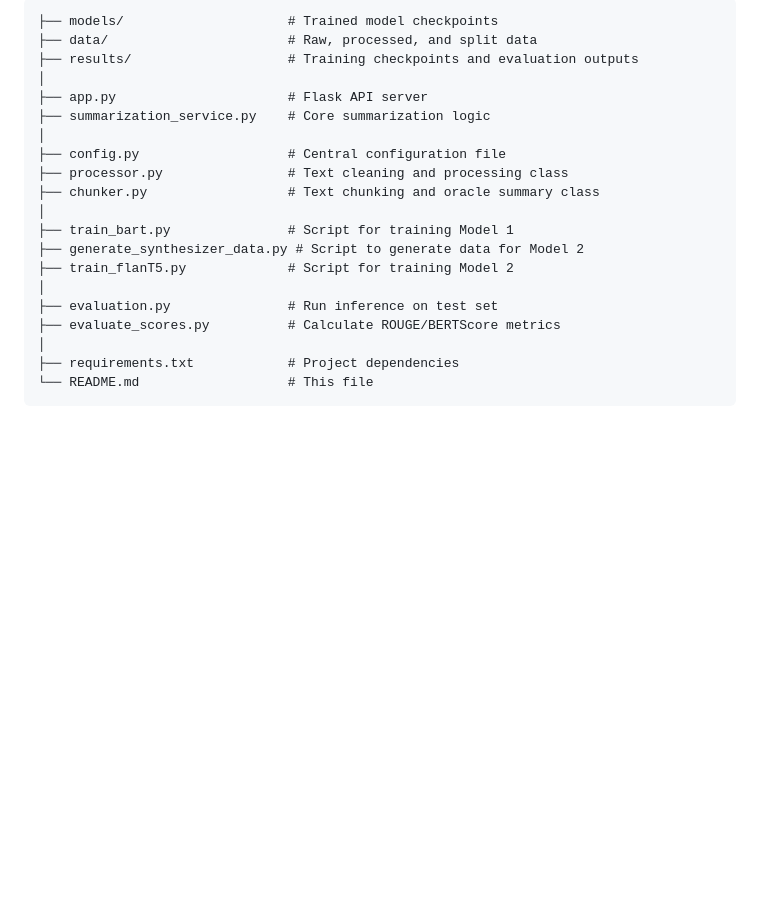
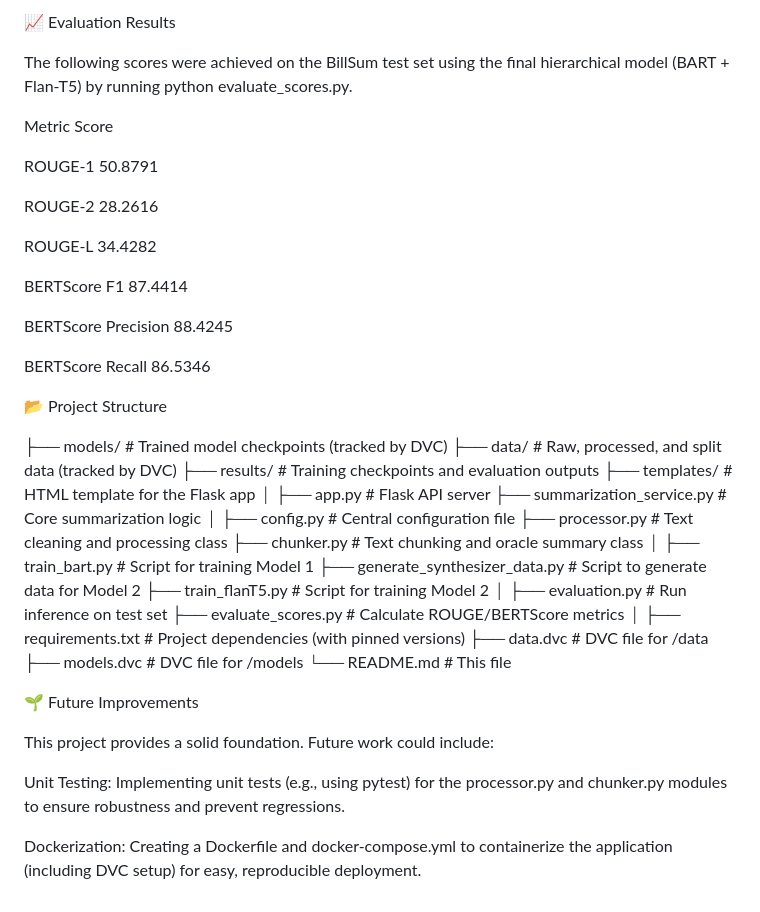
Before and after one commit to ekocak02/legal-summarize, a Markdown page: README.md, the part around one of its changes. Rendered like a GitHub page; blank space fills up the shorter version.

````diff
--- a/README.md
+++ b/README.md
@@ -134,8 +163,29 @@ The server will start on `http://0.0.0.0:5000`. You can send a POST request to `
 
-```
-├── models/                     # Trained model checkpoints
-├── data/                       # Raw, processed, and split data
+
+📈 Evaluation Results
+
+The following scores were achieved on the BillSum test set using the final hierarchical model (BART + Flan-T5) by running python evaluate_scores.py.
+
+Metric                      Score
+
+ROUGE-1                     50.8791
+
+ROUGE-2                     28.2616
+
+ROUGE-L                     34.4282
+
+BERTScore F1                87.4414
+
+BERTScore Precision         88.4245
+
+BERTScore Recall            86.5346
+
+📂 Project Structure
+
+├── models/                     # Trained model checkpoints (tracked by DVC)
+├── data/                       # Raw, processed, and split data (tracked by DVC)
 ├── results/                    # Training checkpoints and evaluation outputs
+├── templates/                  # HTML template for the Flask app
 │
 ├── app.py                      # Flask API server
 ├── summarization_service.py    # Core summarization logic
@@ -151,6 +201,17 @@ The server will start on `http://0.0.0.0:5000`. You can send a POST request to `
 ├── evaluation.py               # Run inference on test set
 ├── evaluate_scores.py          # Calculate ROUGE/BERTScore metrics
 │
-├── requirements.txt            # Project dependencies
+├── requirements.txt            # Project dependencies (with pinned versions)
+├── data.dvc                    # DVC file for /data
+├── models.dvc                  # DVC file for /models
 └── README.md                   # This file
-```
+
+
+
+🌱 Future Improvements
+
+This project provides a solid foundation. Future work could include:
+
+Unit Testing: Implementing unit tests (e.g., using pytest) for the processor.py and chunker.py modules to ensure robustness and prevent regressions.
+
+Dockerization: Creating a Dockerfile and docker-compose.yml to containerize the application (including DVC setup) for easy, reproducible deployment.
````
Also changed, not shown: other parts of README.md (+115 -86 lines).
